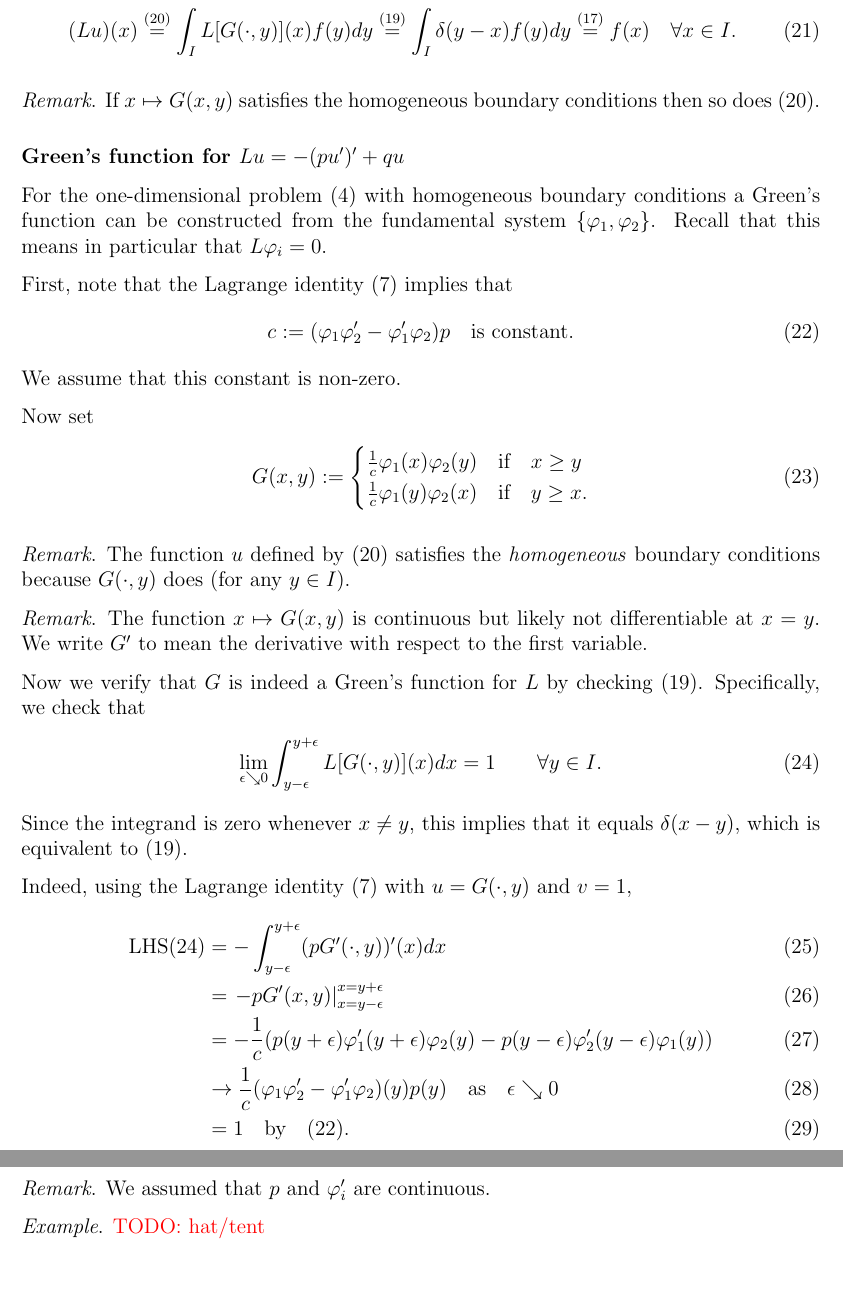
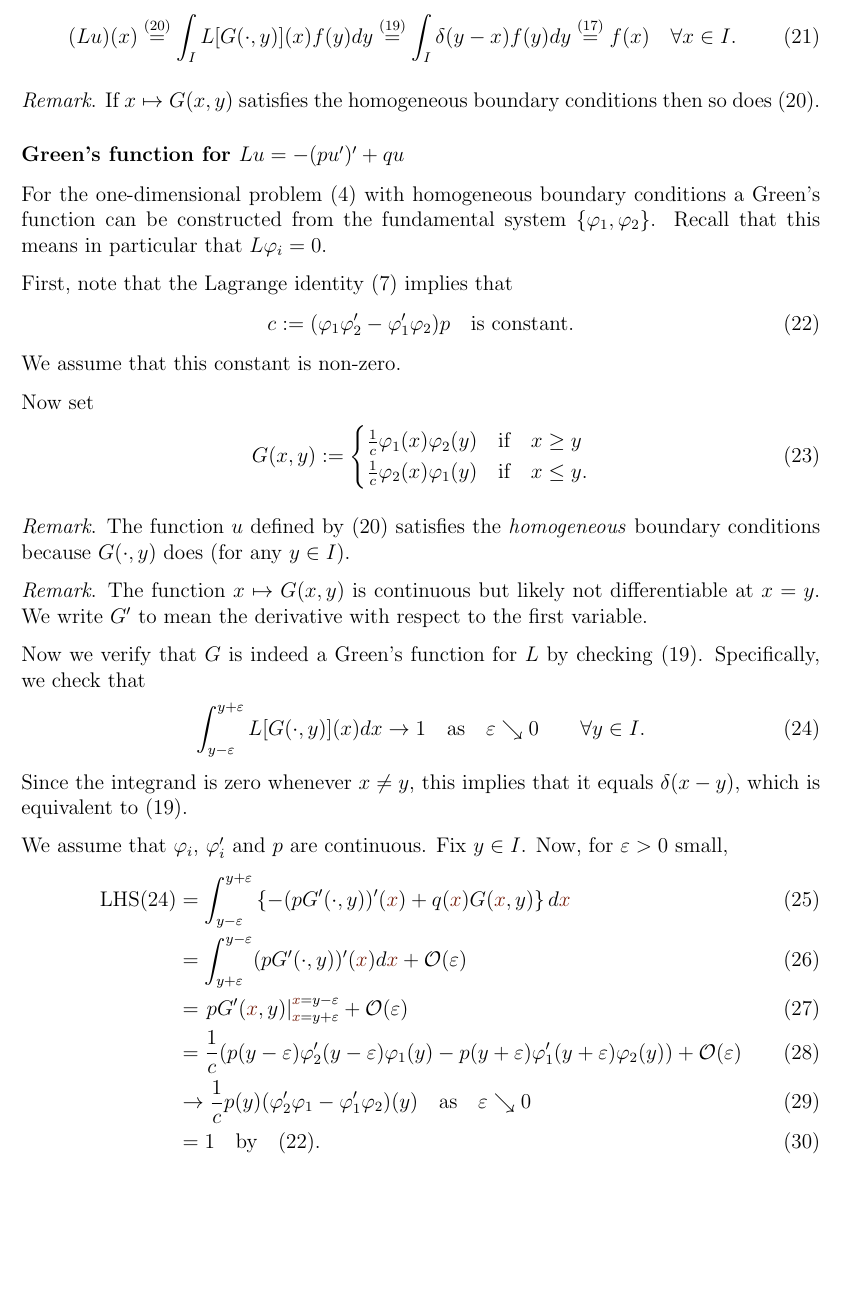
Before and after one commit to numpde/teaching, a LaTeX document (20190705-ELTE_ODEs/Notes/20191006-Green/main.tex): two parts of pages 4 and 5 of 5 before the commit and part of page 4 of 5 after it, the two joined at a grey line, cut so that both start at the same text, the shorter picture padded with empty space. Compiled offline with pdfLaTeX.

Commit message:
RA: Fix proof of (24)

```diff
--- a/20190705-ELTE_ODEs/Notes/20191006-Green/main.tex
+++ b/20190705-ELTE_ODEs/Notes/20191006-Green/main.tex
@@ -6,9 +6,10 @@
 \usepackage{fullpage}
 \usepackage{parskip}
 \usepackage{url}
-\usepackage{color}
+\usepackage[dvipsnames]{xcolor}
 \usepackage{enumitem}
 
+\renewcommand{\vec}[1]{\mathbf{#1}}
 \newcommand{\from}{\colon}
 \newcommand{\IR}{\mathbb{R}}
 \newcommand{\IN}{\mathbb{N}}
@@ -529,7 +530,7 @@
         \begin{cases}
             \frac1c \varphi_1(x) \varphi_2(y) & \text{if} \quad x \geq y
             \\
-            \frac1c \varphi_1(y) \varphi_2(x) & \text{if} \quad y \geq x
+            \frac1c \varphi_2(x) \varphi_1(y) & \text{if} \quad x \leq y
             .
         \end{cases}
     \end{align}
@@ -575,11 +576,12 @@
     \begin{align}
         \label{e:?}
         %
-        \lim_{\epsilon \searrow 0}
-        \int_{y - \epsilon}^{y + \epsilon}
+        \int_{y - \varepsilon}^{y + \varepsilon}
         L [G(\cdot, y)](x) dx
-        =
+        \to
         1
+        \quad \text{as} \quad
+        \varepsilon \searrow 0
         \qquad
         \forall y \in I
         .
@@ -590,43 +592,66 @@
     this implies that it equals $\delta(x - y)$,
     which is equivalent to \eqref{e:G}.
 
-    Indeed,
-    using the Lagrange identity \eqref{e:LI}
-    with $u = G(\cdot, y)$ and $v = 1$,
+    %
+
+    \newcommand{\x}{{\color{Brown}x}}
+    \newcommand{\y}{{y}}
+
+    We assume that $\varphi_i$, $\varphi_i'$ and $p$ are continuous.
+    %
+    %
+    Fix $\y \in I$.
+    %
+    Now, for $\varepsilon > 0$ small,
     \begin{align}
         \text{LHS}\eqref{e:?}
         & =
-        -
-        \int_{y - \epsilon}^{y + \epsilon}
-        (p G'(\cdot, y))'(x)
-        dx
+            \int_{\y - \varepsilon}^{\y + \varepsilon}
+            \left\{
+                -(p G'(\cdot, \y))'(\x)
+                +
+                q(\x) G(\x, \y)
+            \right\}
+            d\x
+        \\
+        & =
+            \int_{\y + \varepsilon}^{\y - \varepsilon}
+            (p G'(\cdot, \y))'(\x)
+            d\x
+            +
+            \mathcal{O}(\varepsilon)
         \\
         & =
             \left.
-        - p G'(x, y)
-        \right|_{x = y - \epsilon}^{x = y + \epsilon}
+            p G'(\x, \y)
+            \right|_{\x = \y + \varepsilon}^{\x = \y - \varepsilon}
+            +
+            \mathcal{O}(\varepsilon)
         \\
         & =
-        -
             \frac1c
             (
-            p(y + \epsilon) \varphi_1'(y + \epsilon) \varphi_2(y)
+                p(\y - \varepsilon) \varphi_2'(\y - \varepsilon) \varphi_1(\y)
                 -
-            p(y - \epsilon) \varphi_2'(y - \epsilon) \varphi_1(y)
+                p(\y + \varepsilon) \varphi_1'(\y + \varepsilon) \varphi_2(\y)
             )
+            +
+            \mathcal{O}(\varepsilon)
         \\
         & \to
-        \frac1c (\varphi_1 \varphi_2' - \varphi_1' \varphi_2)(y) p(y)
+            \frac1c
+            p(\y)
+            (\varphi_2' \varphi_1 - \varphi_1' \varphi_2)(\y)
             \quad \text{as} \quad
-        \epsilon \searrow 0
+            \varepsilon \searrow 0
         \\
-        & = 1
+        & =
+            1
             \quad \text{by} \quad \eqref{e:c}
         .
     \end{align}
 
-    \emph{Remark}.
-    We assumed that $p$ and $\varphi_i'$ are continuous.
+
 
     %
 
```
Also changed, not shown: 20190705-ELTE_ODEs/Notes/20191006-Green/main.pdf. Lines whose indentation alone changed are shown as unchanged.
